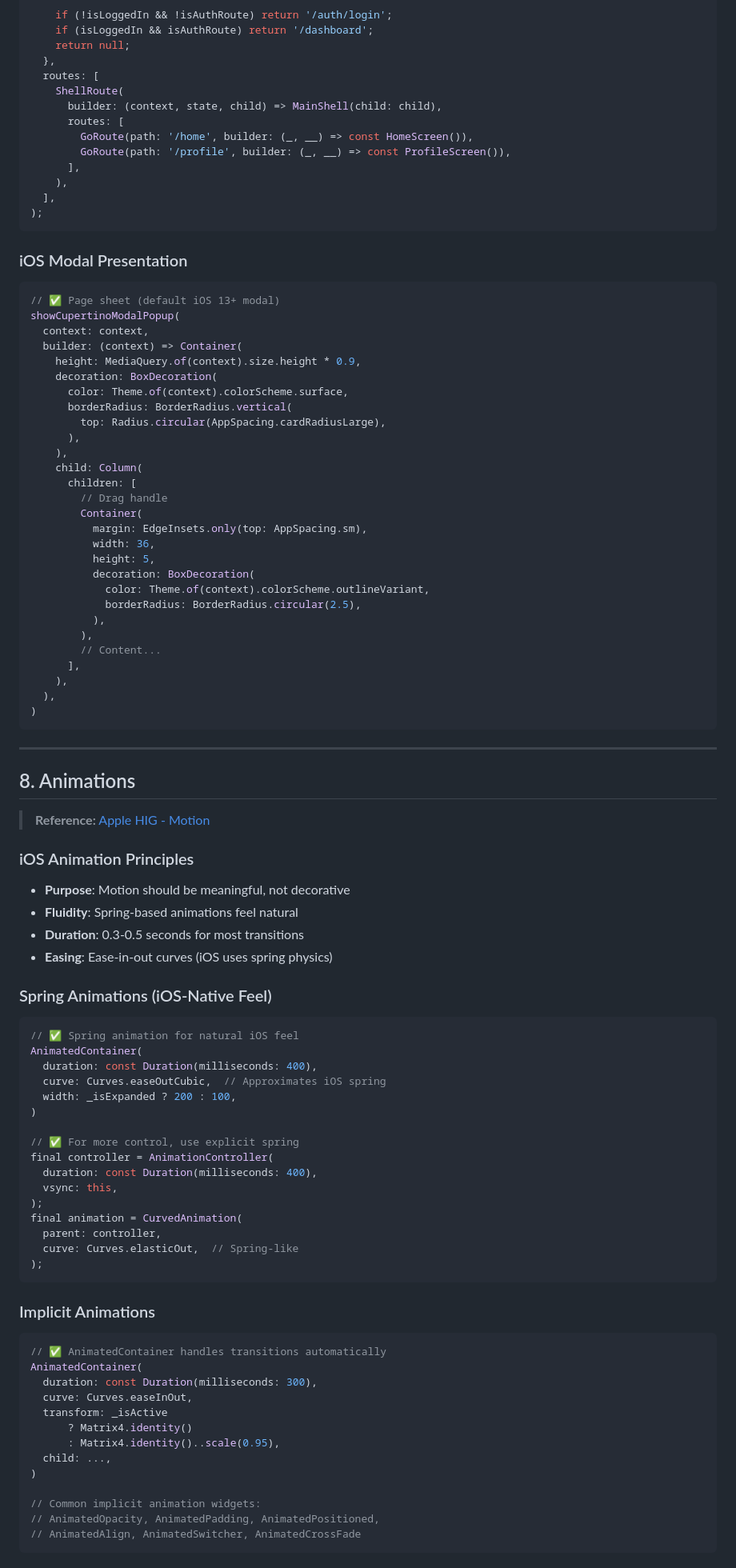
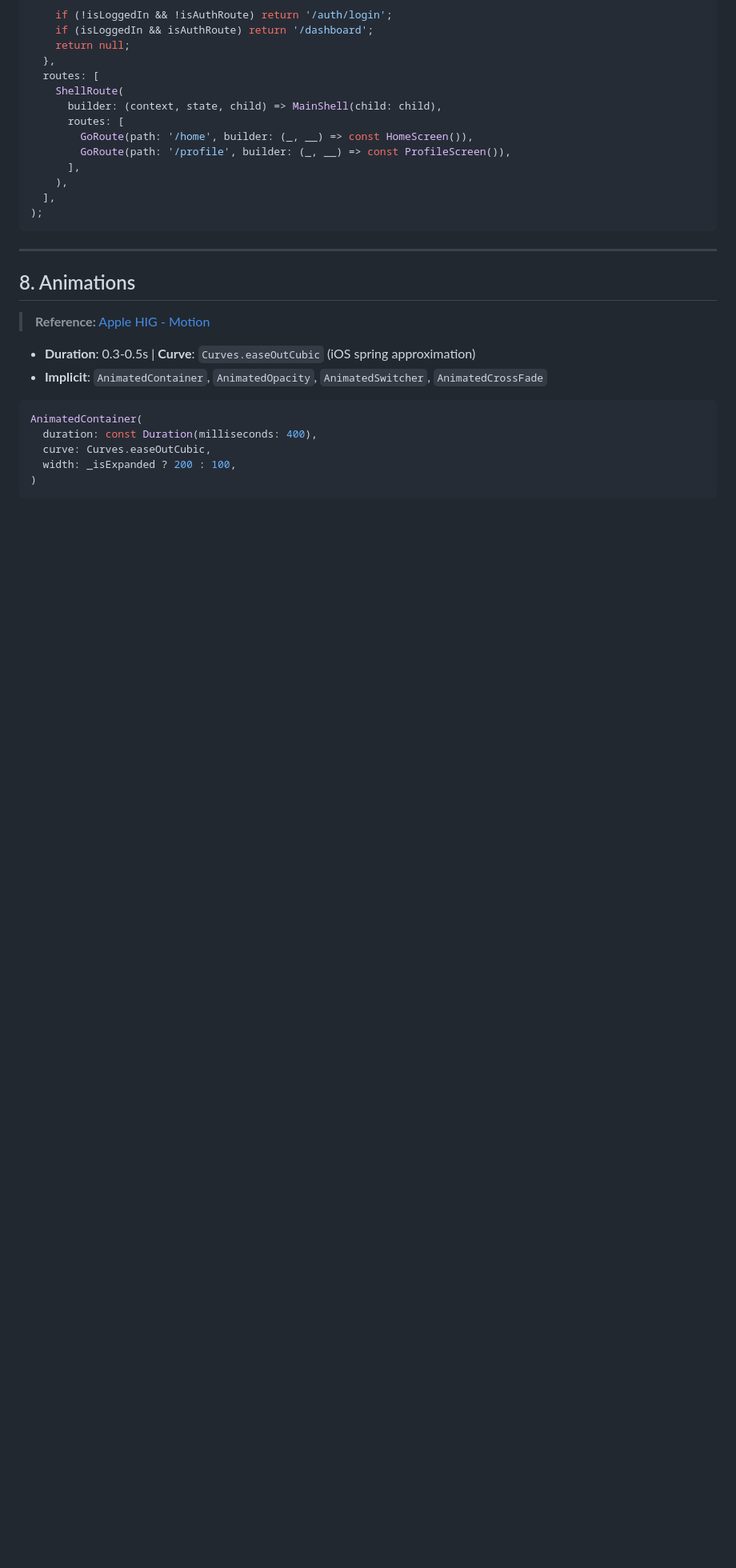
Before and after one commit to naru1790/vitalo, a Markdown page: .github/copilot-instructions.md, the part around one of its changes. Shown at 80% size. GitHub-like rendering; blank space fills up the shorter version.

````diff
--- a/.github/copilot-instructions.md
+++ b/.github/copilot-instructions.md
@@ -892,88 +853,17 @@ final goRouter = GoRouter(
 );
 ```
 
-### iOS Modal Presentation
-
-```dart
-// ✅ Page sheet (default iOS 13+ modal)
-showCupertinoModalPopup(
-  context: context,
-  builder: (context) => Container(
-    height: MediaQuery.of(context).size.height * 0.9,
-    decoration: BoxDecoration(
-      color: Theme.of(context).colorScheme.surface,
-      borderRadius: BorderRadius.vertical(
-        top: Radius.circular(AppSpacing.cardRadiusLarge),
-      ),
-    ),
-    child: Column(
-      children: [
-        // Drag handle
-        Container(
-          margin: EdgeInsets.only(top: AppSpacing.sm),
-          width: 36,
-          height: 5,
-          decoration: BoxDecoration(
-            color: Theme.of(context).colorScheme.outlineVariant,
-            borderRadius: BorderRadius.circular(2.5),
-          ),
-        ),
-        // Content...
-      ],
-    ),
-  ),
-)
-```
-
 ---
 
 ## 8. Animations
 
 > **Reference:** [Apple HIG - Motion](https://developer.apple.com/design/human-interface-guidelines/motion)
 
-### iOS Animation Principles
-
-- **Purpose**: Motion should be meaningful, not decorative
-- **Fluidity**: Spring-based animations feel natural
-- **Duration**: 0.3-0.5 seconds for most transitions
-- **Easing**: Ease-in-out curves (iOS uses spring physics)
-
-### Spring Animations (iOS-Native Feel)
-
-```dart
-// ✅ Spring animation for natural iOS feel
+- **Duration**: 0.3-0.5s | **Curve**: `Curves.easeOutCubic` (iOS spring approximation)
+- **Implicit**: `AnimatedContainer`, `AnimatedOpacity`, `AnimatedSwitcher`, `AnimatedCrossFade`
+
+```dart
 AnimatedContainer(
   duration: const Duration(milliseconds: 400),
-  curve: Curves.easeOutCubic,  // Approximates iOS spring
+  curve: Curves.easeOutCubic,
   width: _isExpanded ? 200 : 100,
-)
-
-// ✅ For more control, use explicit spring
-final controller = AnimationController(
-  duration: const Duration(milliseconds: 400),
-  vsync: this,
-);
-final animation = CurvedAnimation(
-  parent: controller,
-  curve: Curves.elasticOut,  // Spring-like
-);
-```
-
-### Implicit Animations
-
-```dart
-// ✅ AnimatedContainer handles transitions automatically
-AnimatedContainer(
-  duration: const Duration(milliseconds: 300),
-  curve: Curves.easeInOut,
-  transform: _isActive
-      ? Matrix4.identity()
-      : Matrix4.identity()..scale(0.95),
-  child: ...,
-)
-
-// Common implicit animation widgets:
-// AnimatedOpacity, AnimatedPadding, AnimatedPositioned,
-// AnimatedAlign, AnimatedSwitcher, AnimatedCrossFade
-```
-
````
Also changed, not shown: other parts of .github/copilot-instructions.md (+191 -307 lines).
